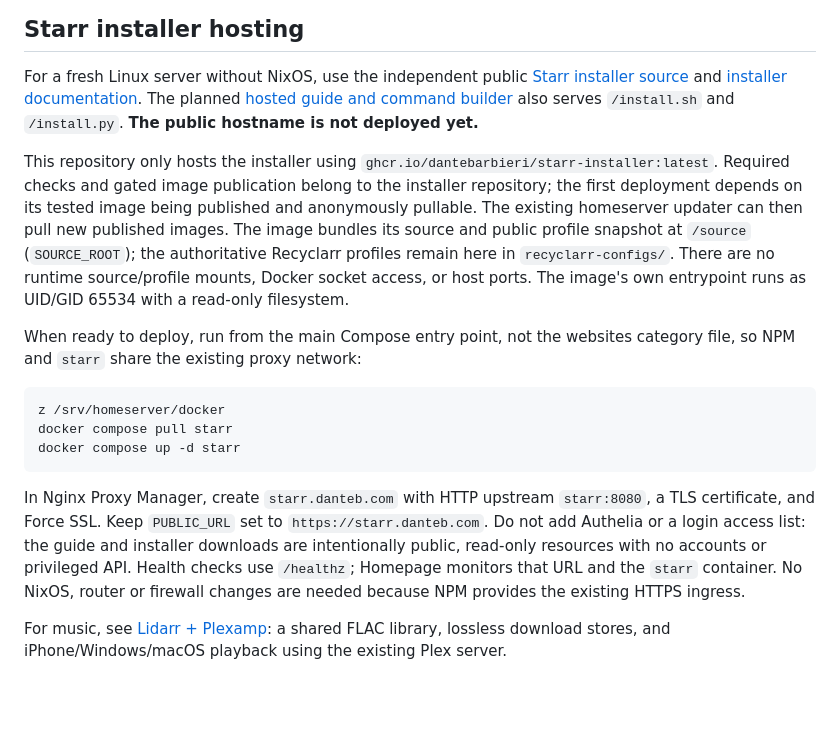
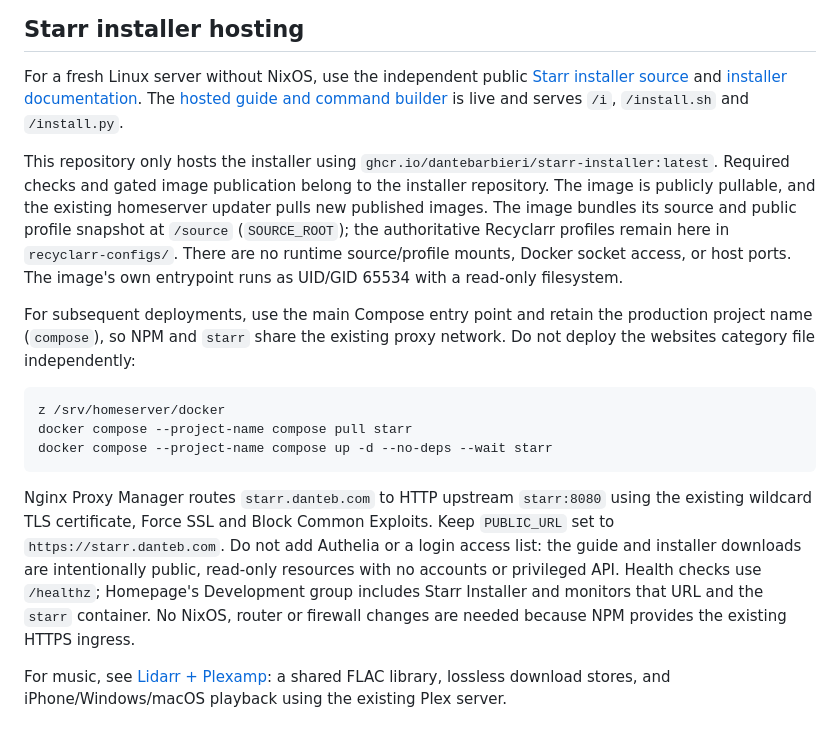
Before and after one commit to dantebarbieri/homeserver, a Markdown page: README.md, the part around the change. GitHub-like rendering; blank space fills up the shorter version.

Commit message:
Document live Starr installer deployment
Co-authored-by: Copilot App <223556219+Copilot@users.noreply.github.com>

````diff
--- a/README.md
+++ b/README.md
@@ -66,35 +66,36 @@ See [`CLAUDE.md`](CLAUDE.md) for detailed architecture documentation.
 For a fresh Linux server without NixOS, use the independent public
 [Starr installer source](https://github.com/dantebarbieri/starr-installer) and
 [installer documentation](https://github.com/dantebarbieri/starr-installer#readme).
-The planned [hosted guide and command builder](https://starr.danteb.com)
-also serves `/install.sh` and `/install.py`. **The public hostname is not
-deployed yet.**
+The [hosted guide and command builder](https://starr.danteb.com) is live and
+serves `/i`, `/install.sh` and `/install.py`.
 
 This repository only hosts the installer using
 `ghcr.io/dantebarbieri/starr-installer:latest`. Required checks and gated image
-publication belong to the installer repository; the first deployment depends
-on its tested image being published and anonymously pullable. The existing
-homeserver updater can then pull new published images. The image bundles its
+publication belong to the installer repository. The image is publicly pullable,
+and the existing homeserver updater pulls new published images. The image bundles its
 source and public profile snapshot at `/source` (`SOURCE_ROOT`); the authoritative
 Recyclarr profiles remain here in `recyclarr-configs/`. There are no runtime
 source/profile mounts, Docker socket access, or host ports. The image's own
 entrypoint runs as UID/GID 65534 with a read-only filesystem.
 
-When ready to deploy, run from the main Compose entry point, not the websites
-category file, so NPM and `starr` share the existing proxy network:
+For subsequent deployments, use the main Compose entry point and retain the
+production project name (`compose`), so NPM and `starr` share the existing proxy
+network. Do not deploy the websites category file independently:
 
 ```bash
 z /srv/homeserver/docker
-docker compose pull starr
-docker compose up -d starr
+docker compose --project-name compose pull starr
+docker compose --project-name compose up -d --no-deps --wait starr
 ```
 
-In Nginx Proxy Manager, create `starr.danteb.com` with HTTP upstream
-`starr:8080`, a TLS certificate, and Force SSL. Keep `PUBLIC_URL` set to
+Nginx Proxy Manager routes `starr.danteb.com` to HTTP upstream `starr:8080`
+using the existing wildcard TLS certificate, Force SSL and Block Common Exploits.
+Keep `PUBLIC_URL` set to
 `https://starr.danteb.com`. Do not add Authelia or a login access list: the guide
 and installer downloads are intentionally public, read-only resources with no
-accounts or privileged API. Health checks use `/healthz`; Homepage monitors
-that URL and the `starr` container. No NixOS, router or firewall changes are
+accounts or privileged API. Health checks use `/healthz`; Homepage's Development
+group includes Starr Installer and monitors that URL and the `starr` container.
+No NixOS, router or firewall changes are
 needed because NPM provides the existing HTTPS ingress.
 
 For music, see [Lidarr + Plexamp](docker/docs/MUSIC.md): a shared FLAC library,
````
